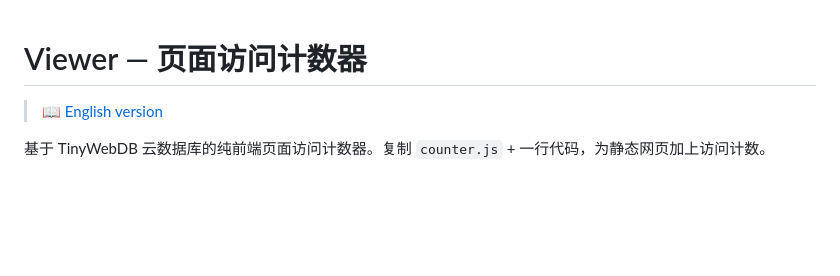
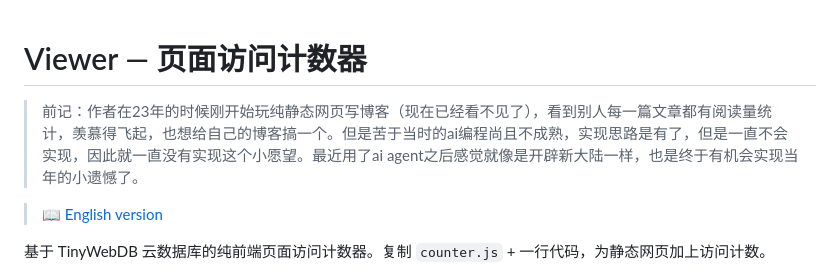
Before and after one commit to YHSome/Viewer, a Markdown page: README.md, the part around the change. Rendered like a GitHub page; blank space fills up the shorter version.

```diff
--- a/README.md
+++ b/README.md
@@ -1,4 +1,6 @@
 # Viewer — 页面访问计数器
+
+> 前记：作者在23年的时候刚开始玩纯静态网页写博客（现在已经看不见了），看到别人每一篇文章都有阅读量统计，羡慕得飞起，也想给自己的博客搞一个。但是苦于当时的ai编程尚且不成熟，实现思路是有了，但是一直不会实现，因此就一直没有实现这个小愿望。最近用了ai agent之后感觉就像是开辟新大陆一样，也是终于有机会实现当年的小遗憾了。
 
 > 📖 [English version](README_en.md)
 
```
